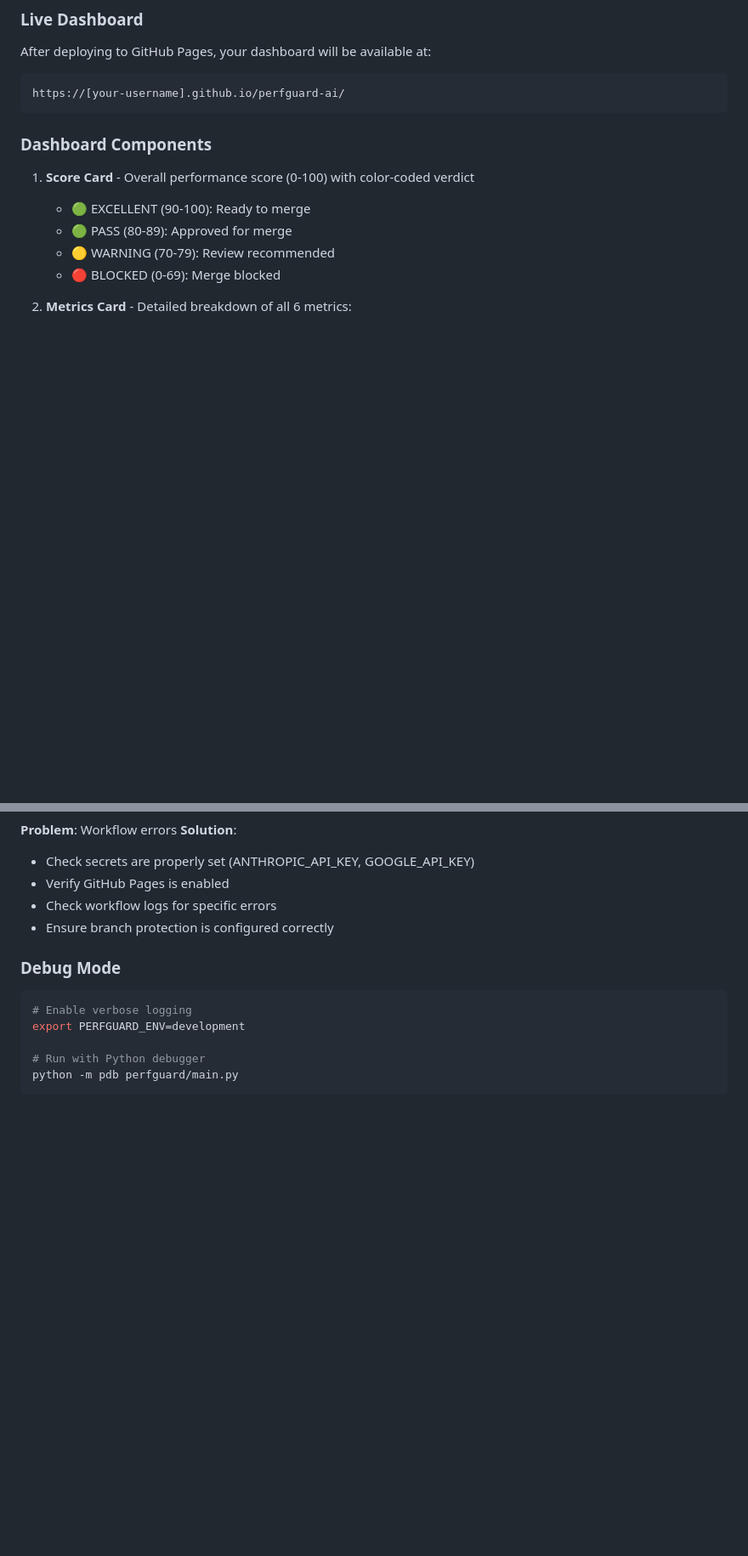
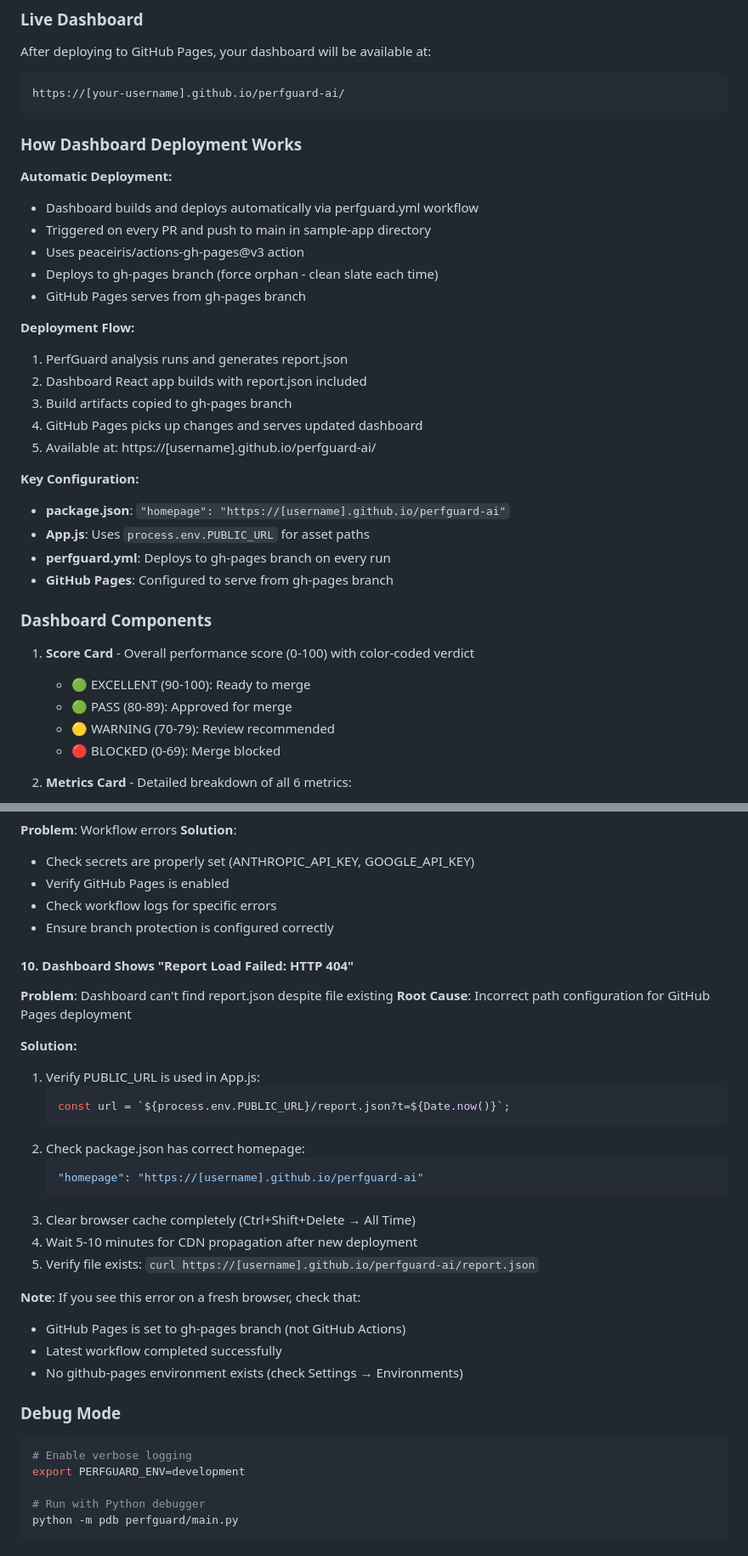
Before and after one commit to cloakofenigma/perfguard-ai, a Markdown page: README.md, 2 parts joined by grey strips. Shown at 85% size. GitHub-like rendering; blank space fills up the shorter version.

````diff
--- a/README.md
+++ b/README.md
@@ -358,6 +361,28 @@ After deploying to GitHub Pages, your dashboard will be available at:
 ```
 https://[your-username].github.io/perfguard-ai/
 ```
+
+### How Dashboard Deployment Works
+
+**Automatic Deployment:**
+- Dashboard builds and deploys automatically via perfguard.yml workflow
+- Triggered on every PR and push to main in sample-app directory
+- Uses peaceiris/actions-gh-pages@v3 action
+- Deploys to gh-pages branch (force orphan - clean slate each time)
+- GitHub Pages serves from gh-pages branch
+
+**Deployment Flow:**
+1. PerfGuard analysis runs and generates report.json
+2. Dashboard React app builds with report.json included
+3. Build artifacts copied to gh-pages branch
+4. GitHub Pages picks up changes and serves updated dashboard
+5. Available at: https://[username].github.io/perfguard-ai/
+
+**Key Configuration:**
+- **package.json**: `"homepage": "https://[username].github.io/perfguard-ai"`
+- **App.js**: Uses `process.env.PUBLIC_URL` for asset paths
+- **perfguard.yml**: Deploys to gh-pages branch on every run
+- **GitHub Pages**: Configured to serve from gh-pages branch
 
 ### Dashboard Components
 
@@ -804,6 +831,28 @@ npm run build
 - Check workflow logs for specific errors
 - Ensure branch protection is configured correctly
 
+#### 10. Dashboard Shows "Report Load Failed: HTTP 404"
+**Problem**: Dashboard can't find report.json despite file existing
+**Root Cause**: Incorrect path configuration for GitHub Pages deployment
+
+**Solution:**
+1. Verify PUBLIC_URL is used in App.js:
+   ```javascript
+   const url = `${process.env.PUBLIC_URL}/report.json?t=${Date.now()}`;
+   ```
+2. Check package.json has correct homepage:
+   ```json
+   "homepage": "https://[username].github.io/perfguard-ai"
+   ```
+3. Clear browser cache completely (Ctrl+Shift+Delete → All Time)
+4. Wait 5-10 minutes for CDN propagation after new deployment
+5. Verify file exists: `curl https://[username].github.io/perfguard-ai/report.json`
+
+**Note**: If you see this error on a fresh browser, check that:
+- GitHub Pages is set to gh-pages branch (not GitHub Actions)
+- Latest workflow completed successfully
+- No github-pages environment exists (check Settings → Environments)
+
 ### Debug Mode
 
 ```bash
````
Also changed, not shown: other parts of README.md (+31 -12 lines).
